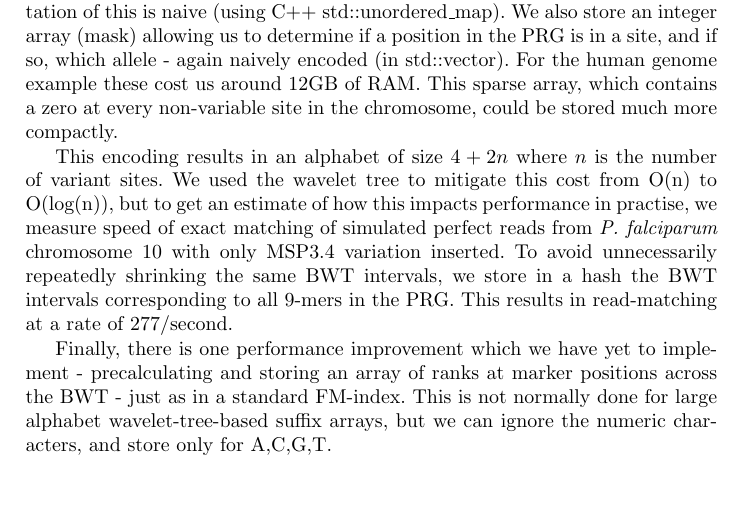
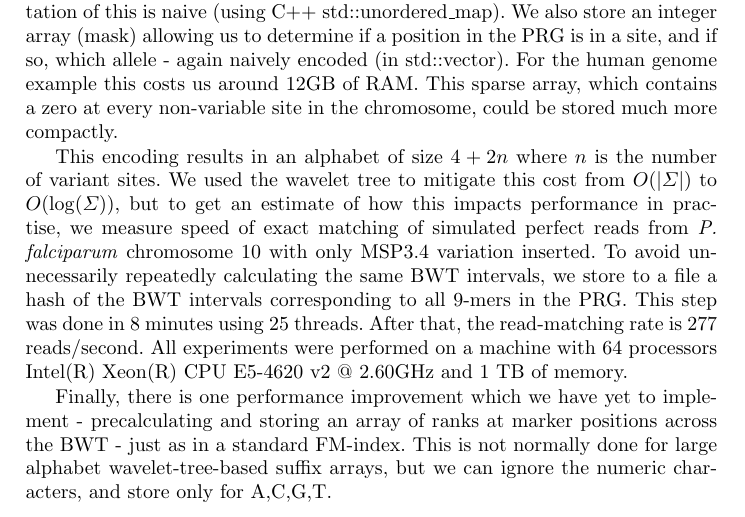
Before and after one commit to iqbal-lab-org/gramtools, a LaTeX paper (paper/wabi-draft.tex): part of page 11 of 13, cut so that both start at the same text. Compiled offline with pdfLaTeX.

Commit message:
Update wabi-draft.tex

```diff
--- a/paper/wabi-draft.tex
+++ b/paper/wabi-draft.tex
@@ -297,9 +297,9 @@ We constructed a catalog of MSP3.4 variation from Cortex \cite{iqbal} and GATK \
 
 
 \subsection{Further performance comments}
-One  consequence of our approach, shared with bwbble, is that a single pattern can match multiple intervals in the BWT. Thus for mapping we store a list of intervals, along with which sites and alleles are crossed. Our current implementation of this is naive (using C++ std::unordered\_map). We also store an integer array (mask) allowing us to determine if a position in the PRG is in a site, and if so, which allele - again naively encoded (in std::vector). For the human genome example these cost us around 12GB of RAM. This sparse  array, which contains a zero at every non-variable site in the chromosome,  could be stored much more compactly.
+One  consequence of our approach, shared with bwbble, is that a single pattern can match multiple intervals in the BWT. Thus for mapping we store a list of intervals, along with which sites and alleles are crossed. Our current implementation of this is naive (using C++ std::unordered\_map). We also store an integer array (mask) allowing us to determine if a position in the PRG is in a site, and if so, which allele - again naively encoded (in std::vector). For the human genome example this costs us around 12GB of RAM. This sparse  array, which contains a zero at every non-variable site in the chromosome,  could be stored much more compactly.
 
-This encoding results in an alphabet of size $4+2n$ where $n$ is the number of variant sites. We used the wavelet tree to mitigate this cost from O(n) to O(log(n)), but to get an estimate of how this impacts performance in practise, we measure speed of exact matching of simulated perfect reads from \textit{P. falciparum} chromosome 10 with only MSP3.4 variation inserted. To avoid unnecessarily repeatedly shrinking the same BWT intervals, we store  in a hash the  BWT intervals corresponding to all 9-mers in the PRG. This results in read-matching at a rate of 277/second.
+This encoding results in an alphabet of size $4+2n$ where $n$ is the number of variant sites. We used the wavelet tree to mitigate this cost from $O(|\Sigma|)$ to $O(\log(\Sigma))$, but to get an estimate of how this impacts performance in practise, we measure speed of exact matching of simulated perfect reads from \textit{P. falciparum} chromosome 10 with only MSP3.4 variation inserted. To avoid unnecessarily repeatedly calculating the same BWT intervals, we store to a file a hash of the  BWT intervals corresponding to all 9-mers in the PRG. This step was done in 8 minutes using 25 threads. After that, the read-matching rate is 277 reads/second. All experiments were performed on a machine with 64 processors Intel(R) Xeon(R) CPU E5-4620 v2 @ 2.60GHz and 1 TB of memory.
 
 
 
```
